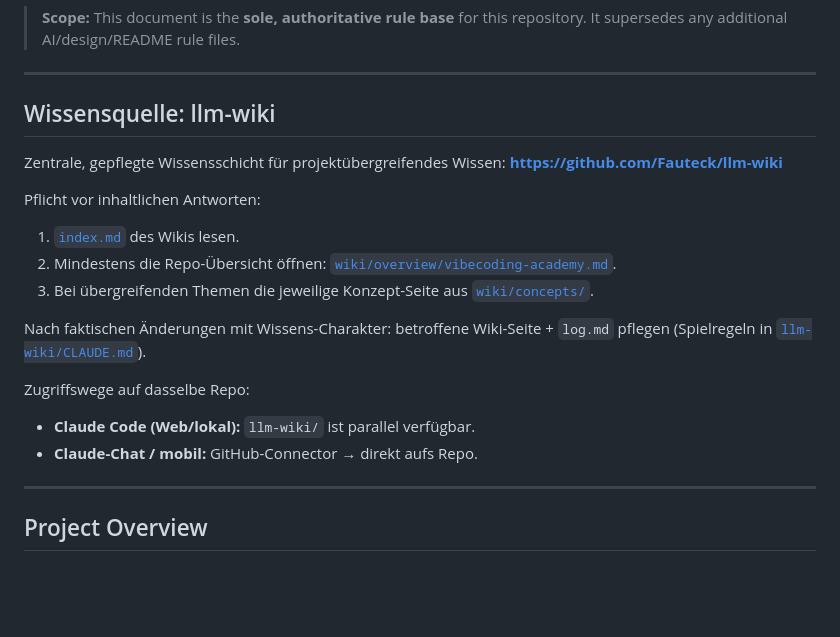
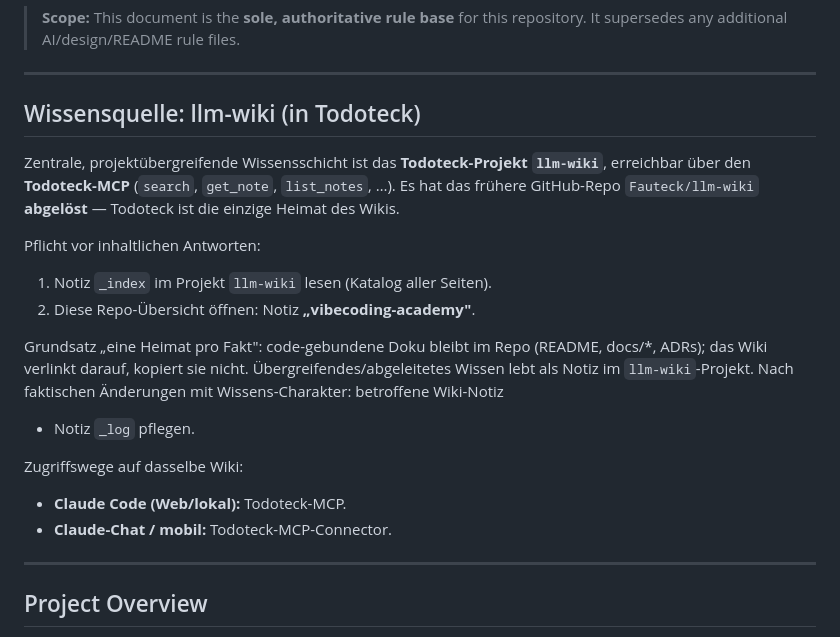
Before and after one commit to Fauteck/vibecoding-academy, a Markdown page: CLAUDE.md, the part around the change. GitHub-like rendering; blank space fills up the shorter version.

Commit message:
docs: Wissensquelle llm-wiki auf Todoteck-MCP umstellen

```diff
--- a/CLAUDE.md
+++ b/CLAUDE.md
@@ -5,20 +5,26 @@
 
 ---
 
-## Wissensquelle: llm-wiki
+## Wissensquelle: llm-wiki (in Todoteck)
 
-Zentrale, gepflegte Wissensschicht für projektübergreifendes Wissen: **https://github.com/Fauteck/llm-wiki**
+Zentrale, projektübergreifende Wissensschicht ist das **Todoteck-Projekt
+`llm-wiki`**, erreichbar über den **Todoteck-MCP** (`search`, `get_note`,
+`list_notes`, …). Es hat das frühere GitHub-Repo `Fauteck/llm-wiki`
+**abgelöst** — Todoteck ist die einzige Heimat des Wikis.
 
 Pflicht vor inhaltlichen Antworten:
-1. [`index.md`](https://github.com/Fauteck/llm-wiki/blob/main/index.md) des Wikis lesen.
-2. Mindestens die Repo-Übersicht öffnen: [`wiki/overview/vibecoding-academy.md`](https://github.com/Fauteck/llm-wiki/blob/main/wiki/overview/vibecoding-academy.md).
-3. Bei übergreifenden Themen die jeweilige Konzept-Seite aus [`wiki/concepts/`](https://github.com/Fauteck/llm-wiki/tree/main/wiki/concepts).
+1. Notiz `_index` im Projekt `llm-wiki` lesen (Katalog aller Seiten).
+2. Diese Repo-Übersicht öffnen: Notiz **„vibecoding-academy"**.
 
-Nach faktischen Änderungen mit Wissens-Charakter: betroffene Wiki-Seite + `log.md` pflegen (Spielregeln in [`llm-wiki/CLAUDE.md`](https://github.com/Fauteck/llm-wiki/blob/main/CLAUDE.md)).
+Grundsatz „eine Heimat pro Fakt": code-gebundene Doku bleibt im Repo
+(README, docs/*, ADRs); das Wiki verlinkt darauf, kopiert sie nicht.
+Übergreifendes/abgeleitetes Wissen lebt als Notiz im `llm-wiki`-Projekt.
+Nach faktischen Änderungen mit Wissens-Charakter: betroffene Wiki-Notiz
++ Notiz `_log` pflegen.
 
-Zugriffswege auf dasselbe Repo:
-- **Claude Code (Web/lokal):** `llm-wiki/` ist parallel verfügbar.
-- **Claude-Chat / mobil:** GitHub-Connector → direkt aufs Repo.
+Zugriffswege auf dasselbe Wiki:
+- **Claude Code (Web/lokal):** Todoteck-MCP.
+- **Claude-Chat / mobil:** Todoteck-MCP-Connector.
 
 ---
 
```
